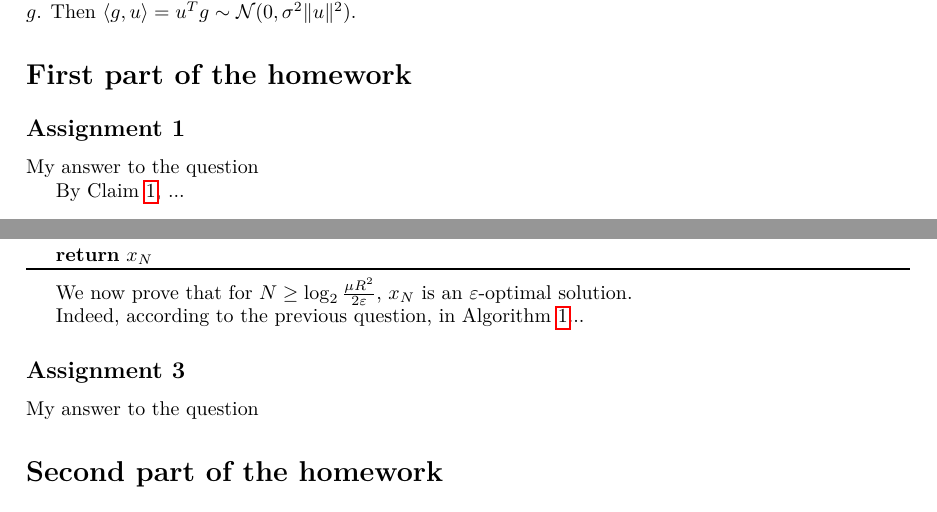
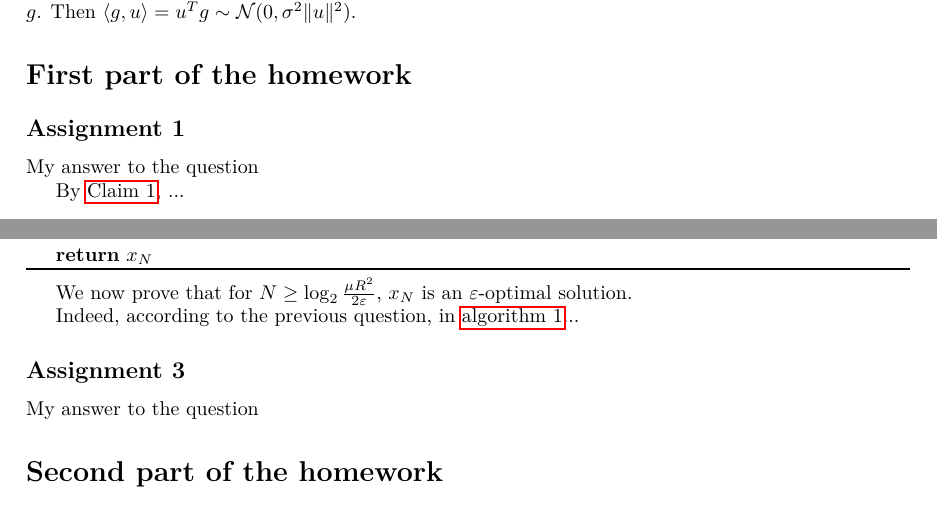
Before and after one commit to guillaumew16/my-live-macros, a LaTeX problem sheet (sample_homework.tex, which reads mylivemacros.sty): two parts of pages 1 and 2 of 2, joined at a grey line, cut so that both start at the same text. Compiled offline with pdfLaTeX.

Commit message:
add autoref

```diff
--- a/mylivemacros.sty
+++ b/mylivemacros.sty
@@ -1,6 +1,7 @@
 \ProvidesPackage{mylivemacros}
-    [2020-09-03 - Guillaume Wang - My macros to write quick and dirty latex]
+    [2020-09-28 - Guillaume Wang - My macros to write quick and dirty latex]
 
+% ==============================
 %\usepackage[margin=3cm,includeheadfoot]{geometry}
 %\usepackage[utf8]{inputenc}
 %\usepackage[T1]{fontenc}
@@ -24,13 +26,7 @@
     {\textcolor{red}{TODO: #1}}
 }
 
-\newcommand{\subjto}{\text{~~s.t~~}}
-\newcommand{\cst}{\text{cst}}
-\newcommand{\KLdiv}{D}
-% \newcommand{\KLdiv}[2]{D\left[ #1 \middle\| #2 \right]}
-\newcommand{\indep}{\perp\!\!\!\!\perp}
-
-
+% ==============================
 \RequirePackage{amsthm}
 \theoremstyle{definition}
 \newtheorem{definition}{Definition}
@@ -40,9 +36,6 @@
 \newtheorem{fact}{Fact}
 \newtheorem*{fact*}{Fact}
 
-\newtheorem{theorem}{Theorem}
-\newtheorem{lemma}[theorem]{Lemma}
-\newtheorem{proposition}[theorem]{Proposition}
 \newtheorem*{theorem*}{Theorem}
 \newtheorem*{lemma*}{Lemma}
 \newtheorem*{proposition*}{Proposition}
@@ -51,10 +44,28 @@
 \newtheorem{remark}{Remark}
 \newtheorem*{remark*}{Remark}
 
+% ==============================
+\RequirePackage{aliascnt}
+\theoremstyle{definition}
+\newtheorem{theorem}{Theorem}
+
+\newaliascnt{lemma}{theorem}
+\newtheorem{lemma}[lemma]{Lemma}
+\aliascntresetthe{lemma}  \newcommand*{\lemmaautorefname}{Lemma}
+
+\newaliascnt{proposition}{theorem}
+\newtheorem{proposition}[proposition]{Proposition}
+\aliascntresetthe{proposition} \newcommand*{\propositionautorefname}{Proposition}
+
+\newcommand*{\remarkautorefname}{Remark}
+\newcommand*{\claimautorefname}{Claim}
+\newcommand*{\factautorefname}{Fact}
+
 %\numberwithin{remark}{section}
 %\numberwithin{claim}{section}
 %\numberwithin{equation}{section}
 
+% ==============================
 \RequirePackage{mathtools}
 \RequirePackage{amsmath}
 \RequirePackage{amssymb}
@@ -72,12 +83,18 @@
 \newcommand{\norm}[1]{\left\lVert #1 \right\rVert}
 % spectral norm. https://tex.stackexchange.com/a/54392
 \newcommand{\spnorm}[1]{{\left\vert\kern-0.25ex\left\vert\kern-0.25ex\left\vert #1 \right\vert\kern-0.25ex\right\vert\kern-0.25ex\right\vert}}
-
 \newcommand{\eps}{\varepsilon}
 \newcommand{\ind}{\mathbbm{1}}
-\newcommand{\muchgt}{>\!\!>}
+\newcommand{\subjto}{\text{~~s.t~~}}
+\newcommand{\cst}{\text{cst}}
+\newcommand{\KLdiv}{D}
+% \newcommand{\KLdiv}[2]{D\left[ #1 \middle\| #2 \right]}
+\newcommand{\indep}{\perp\!\!\!\!\perp}
+
+\newcommand{\muchgt}{>\!\!>} % I discovered later that `\ll` and `gg` do the same, but I keep these for backward-compatibility
 \newcommand{\muchlt}{<\!\!<}
 
+% ==============================
 \newcommand{\AAA}{\mathcal{A}}
 \newcommand{\BBB}{\mathcal{B}}
 \newcommand{\CCC}{\mathcal{C}}
--- a/sample_homework.tex
+++ b/sample_homework.tex
@@ -91,7 +91,7 @@ As a special case, we have a classic "isotropy" result:
 \subsection{}
 My answer to the question
 
-By Claim \ref{claim:dummy_claim}, ...
+By \autoref{claim:dummy_claim}, ...
 
 \subsection{}
 We consider the following algorithm, where $N$ is to be specified and $\kappa = 2 \sqrt{2}$.
@@ -109,7 +109,7 @@ We consider the following algorithm, where $N$ is to be specified and $\kappa =
 
 We now prove that for $N \geq \log_2 \frac{\mu R^2}{2 \eps}$, $x_N$ is an $\eps$-optimal solution.
 
-Indeed, according to the previous question, in Algorithm \ref{algo:repeated_AGD}...
+Indeed, according to the previous question, in \autoref{algo:repeated_AGD}...
 
 \subsection{}
 My answer to the question
```
Also changed, not shown: sample_document.pdf, sample_homework.pdf, mylivemacros.sty (2 more changed lines).
